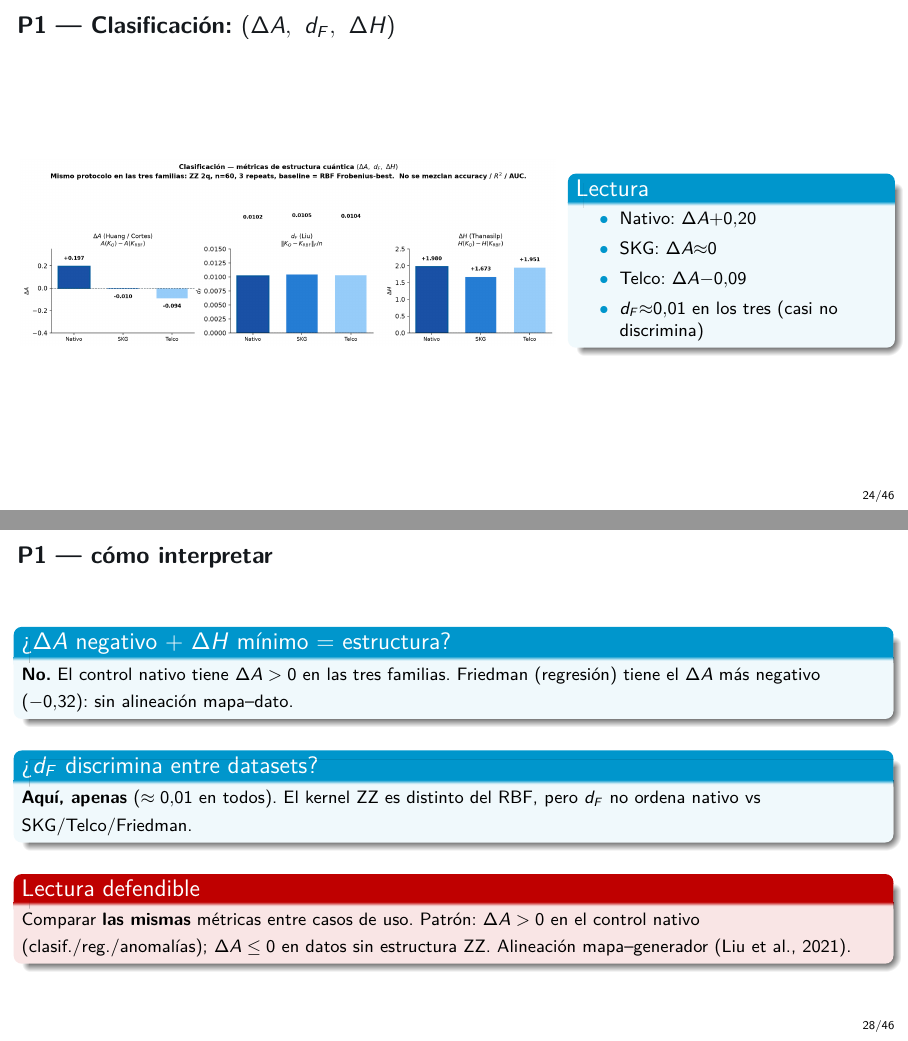
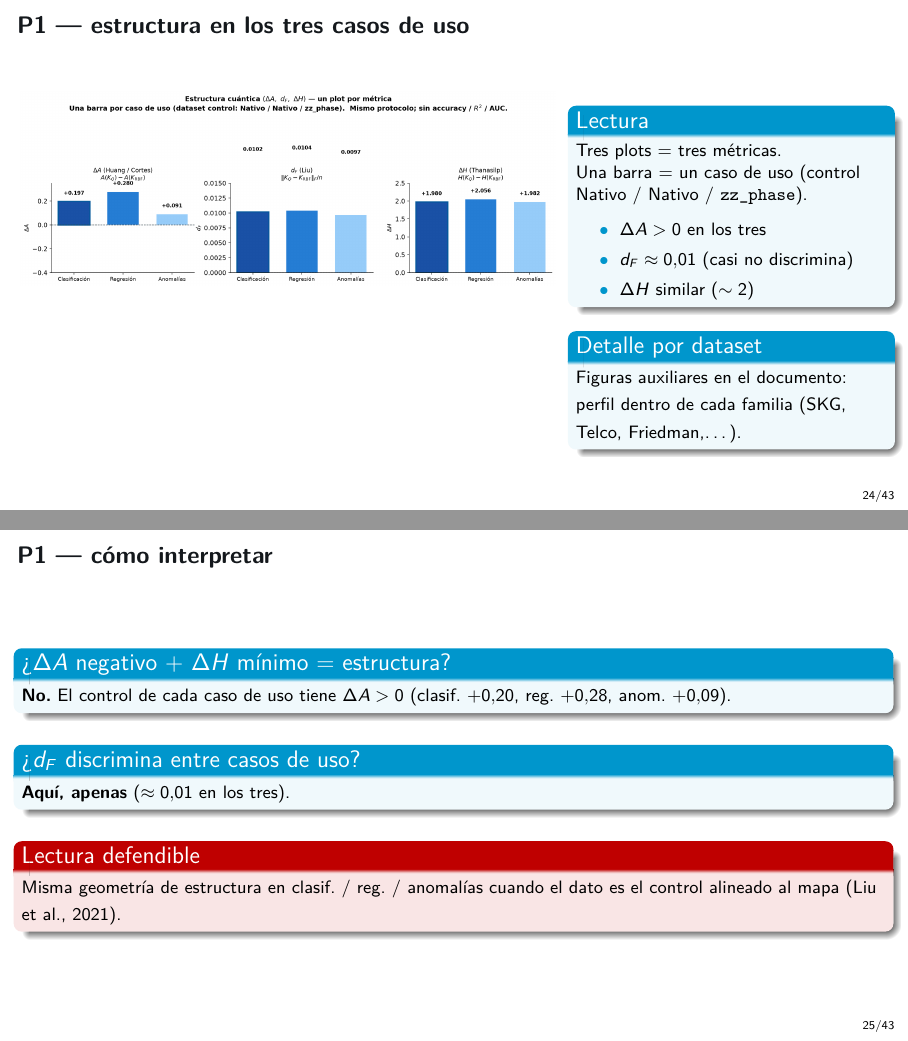
Before and after one commit to juandapradam12/OldUNIR-MasterQC-QuantumAdvantageInDataScienceOld, LaTeX slides (Documento/Defensa/defensa.tex): pages 24 and 28 of 46 before the commit and pages 24 and 25 of 43 after it, joined at a grey line. Compiled offline with pdfLaTeX.

Commit message:
Estructura: un compuesto de 3 plots (una métrica, una barra por caso de uso)
Sustituye la rejilla 3×3. Barra = control de cada familia (Nativo/Nativo/zz_phase).
Slides P1 condensadas a esa figura + interpretación.

Co-authored-by: Juan David Prada Malagon  <pradamalagonjd@gmail.com>

```diff
--- a/Documento/Defensa/defensa.tex
+++ b/Documento/Defensa/defensa.tex
@@ -627,44 +627,33 @@ Eso era solo un nombre confuso para
 \end{alertblock}
 \end{frame}
 
-\begin{frame}{P1 --- Clasificación: $(\Delta A,\ d_F,\ \Delta H)$}
+\begin{frame}{P1 --- estructura en los tres casos de uso}
 \begin{columns}[T]
 \begin{column}{0.62\textwidth}
 \centering
-\includegraphics[width=\linewidth,height=0.78\textheight,keepaspectratio]{08_perfil_clasificacion.png}
+\includegraphics[width=\linewidth,height=0.78\textheight,keepaspectratio]{08_estructura_tres_casos.png}
 \end{column}
 \begin{column}{0.36\textwidth}
 \begin{block}{Lectura}
 {\footnotesize
+Tres plots = tres métricas.\\
+Una barra = un caso de uso
+(control Nativo / Nativo / \texttt{zz\_phase}).\\[0.3em]
 \begin{itemize}
-  \item Nativo: $\Delta A{+}0.20$
-  \item SKG: $\Delta A{\approx}0$
-  \item Telco: $\Delta A{-}0.09$
-  \item $d_F{\approx}0.01$ en los tres
+  \item $\Delta A>0$ en los tres
+  \item $d_F\approx 0.01$
         (casi no discrimina)
+  \item $\Delta H$ similar
+        ($\sim 2$)
 \end{itemize}}
+\end{block}
+\begin{block}{Detalle por dataset}
+{\footnotesize
+Figuras auxiliares en el documento:
+perfil dentro de cada familia
+(SKG, Telco, Friedman,\ldots).}
 \end{block}
 \end{column}
 \end{columns}
 \end{frame}
 
-\begin{frame}{P1 --- Regresión: las \textbf{mismas} métricas}
-\begin{columns}[T]
-\begin{column}{0.62\textwidth}
-\centering
-\includegraphics[width=\linewidth,height=0.78\textheight,keepaspectratio]{08_perfil_regresion.png}
-\end{column}
-\begin{column}{0.36\textwidth}
-\begin{block}{Lectura}
-{\footnotesize
-\begin{itemize}
-  \item Nativo: $\Delta A{+}0.28$
-  \item Friedman: $\Delta A{-}0.32$
-  \item SKG: $\Delta A{-}0.04$
-  \item $d_F$ otra vez $\approx 0.01$
-\end{itemize}
-Misma escala que clasificación.}
-\end{block}
-\end{column}
-\end{columns}
-\end{frame}
@@ -697,21 +660,19 @@ Misma escala que clasif./reg.}
 \begin{frame}{P1 --- cómo interpretar}
 \begin{block}{\textquestiondown{}$\Delta A$ negativo + $\Delta H$ mínimo = estructura?}
 {\footnotesize
-\textbf{No.} El control nativo tiene $\Delta A>0$ en las tres familias.
-Friedman (regresión) tiene el $\Delta A$ más negativo ($-0.32$): sin alineación mapa--dato.}
+\textbf{No.} El control de cada caso de uso tiene $\Delta A>0$
+(clasif.\ $+0.20$, reg.\ $+0.28$, anom.\ $+0.09$).}
 \end{block}
 \vspace{0.35em}
-\begin{block}{\textquestiondown{}$d_F$ discrimina entre datasets?}
+\begin{block}{\textquestiondown{}$d_F$ discrimina entre casos de uso?}
 {\footnotesize
-\textbf{Aquí, apenas} ($\approx 0.01$ en todos). El kernel ZZ es distinto del RBF,
-pero $d_F$ no ordena nativo vs SKG/Telco/Friedman.}
+\textbf{Aquí, apenas} ($\approx 0.01$ en los tres).}
 \end{block}
 \vspace{0.35em}
 \begin{alertblock}{Lectura defendible}
 {\footnotesize
-Comparar \textbf{las mismas} métricas entre casos de uso.
-Patrón: $\Delta A>0$ en el control nativo (clasif./reg./anomalías);
-$\Delta A\le 0$ en datos sin estructura ZZ. Alineación mapa--generador \citep{liu2021}.}
+Misma geometría de estructura en clasif.\ / reg.\ / anomalías cuando el
+dato es el control alineado al mapa \citep{liu2021}.}
 \end{alertblock}
 \end{frame}
 
```
Also changed, not shown: Documento/Capitulos/investigacion_original.tex (+14 -13 lines), Documento/Defensa/defensa.pdf, POCs/data/output/figures/08_estructura_tres_casos.png, Documento/Defensa/defensa.tex (26 more changed lines), 2 other files.
